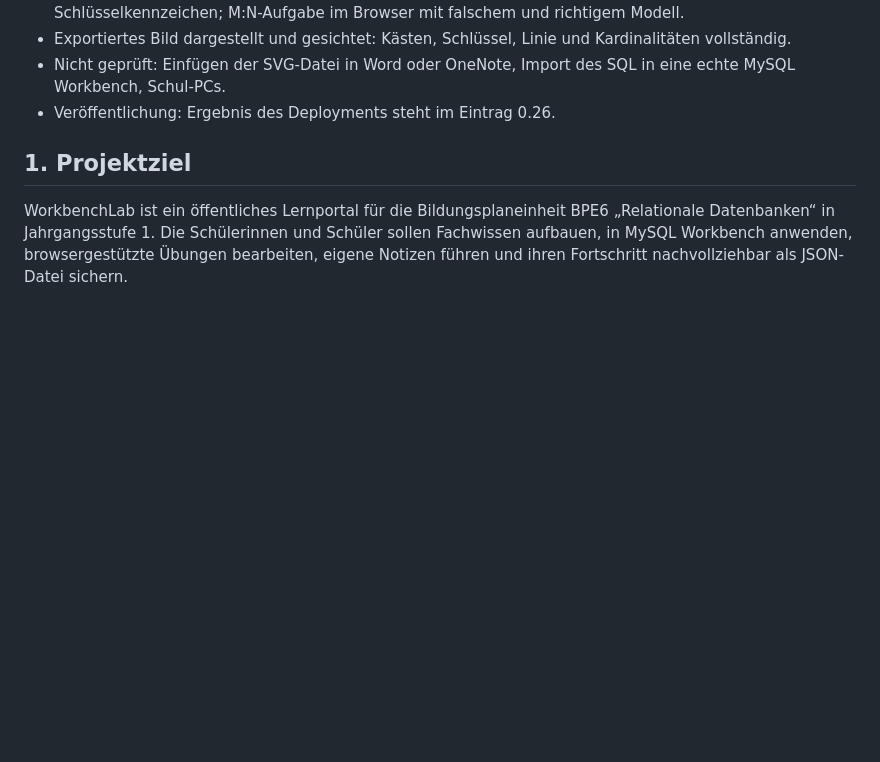
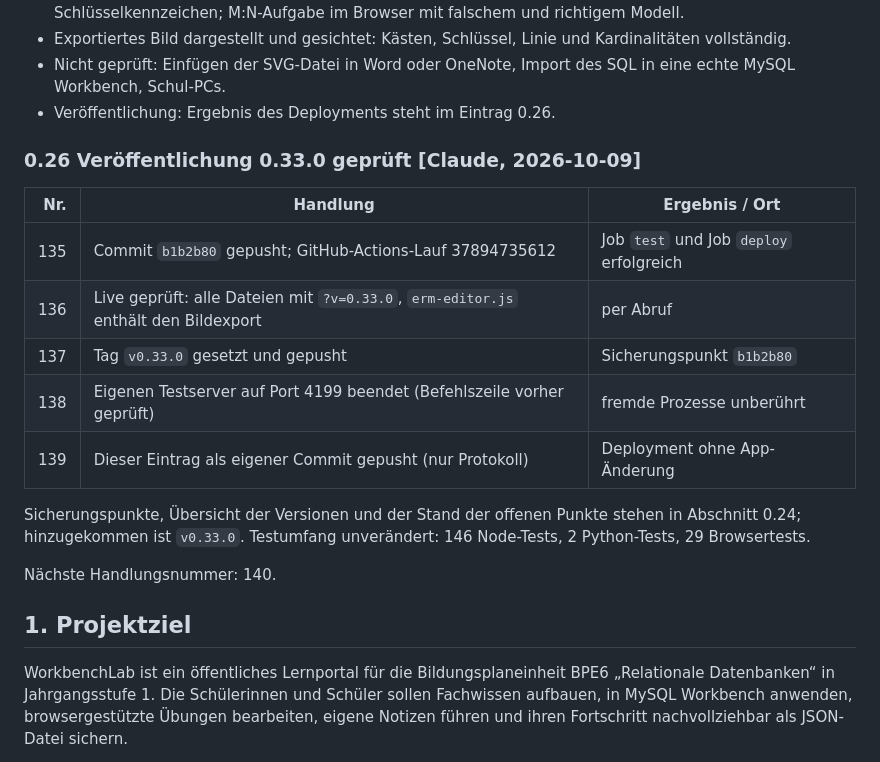
Before and after one commit to JakobSawazki/WorkbenchLab, a Markdown page: documentation/documentation.md, the part around the change. GitHub-like rendering; blank space fills up the shorter version.

Commit message:
Record verified 0.33.0 deployment in Claude's work log
Co-Authored-By: Claude Opus 5.5 <noreply@anthropic.com>

```diff
--- a/documentation/documentation.md
+++ b/documentation/documentation.md
@@ -1145,6 +1145,22 @@ des gerade aktiven Farbmodus; für Ausdrucke empfiehlt sich der helle Modus.
 - Nicht geprüft: Einfügen der SVG-Datei in Word oder OneNote, Import des SQL in
   eine echte MySQL Workbench, Schul-PCs.
 - Veröffentlichung: Ergebnis des Deployments steht im Eintrag 0.26.
+
+### 0.26 Veröffentlichung 0.33.0 geprüft [Claude, 2026-10-09]
+
+| Nr. | Handlung | Ergebnis / Ort |
+| ---: | --- | --- |
+| 135 | Commit `b1b2b80` gepusht; GitHub-Actions-Lauf 37894735612 | Job `test` und Job `deploy` erfolgreich |
+| 136 | Live geprüft: alle Dateien mit `?v=0.33.0`, `erm-editor.js` enthält den Bildexport | per Abruf |
+| 137 | Tag `v0.33.0` gesetzt und gepusht | Sicherungspunkt `b1b2b80` |
+| 138 | Eigenen Testserver auf Port 4199 beendet (Befehlszeile vorher geprüft) | fremde Prozesse unberührt |
+| 139 | Dieser Eintrag als eigener Commit gepusht (nur Protokoll) | Deployment ohne App-Änderung |
+
+Sicherungspunkte, Übersicht der Versionen und der Stand der offenen Punkte
+stehen in Abschnitt 0.24; hinzugekommen ist `v0.33.0`. Testumfang unverändert:
+146 Node-Tests, 2 Python-Tests, 29 Browsertests.
+
+Nächste Handlungsnummer: 140.
 
 <!-- CLAUDE:END -->
 
```
